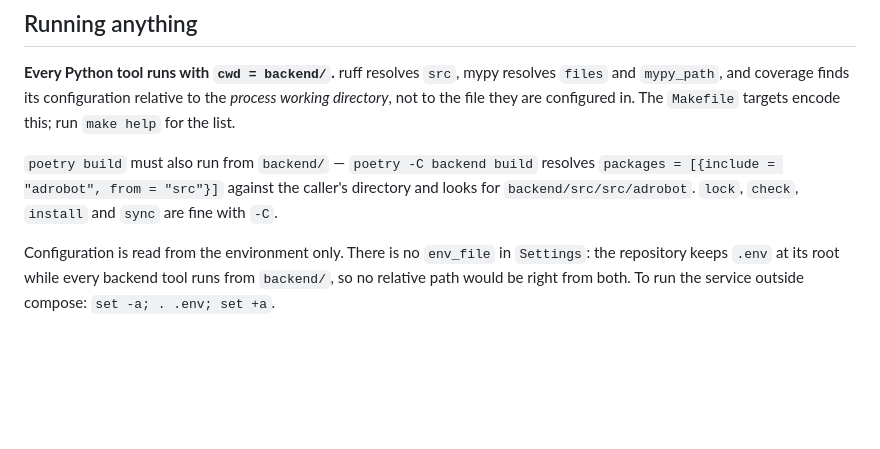
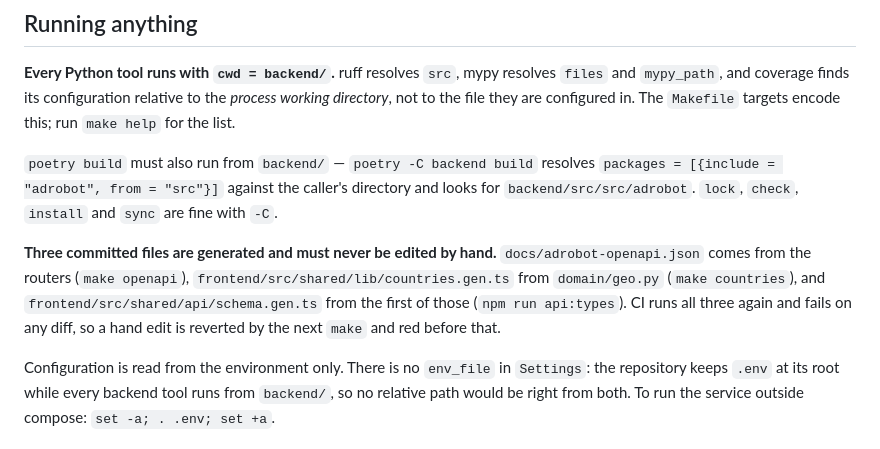
Before and after one commit to firstConsole/test-task-adrobot, a Markdown page: AGENTS.md, the part around the change. Drawn GitHub-style; blank space fills up the shorter version.

Commit message:
docs: Name the three generated files and the make targets behind them

```diff
--- a/AGENTS.md
+++ b/AGENTS.md
@@ -18,6 +18,13 @@ this; run `make help` for the list.
 `packages = [{include = "adrobot", from = "src"}]` against the caller's directory and
 looks for `backend/src/src/adrobot`. `lock`, `check`, `install` and `sync` are fine with
 `-C`.
+
+**Three committed files are generated and must never be edited by hand.**
+`docs/adrobot-openapi.json` comes from the routers (`make openapi`),
+`frontend/src/shared/lib/countries.gen.ts` from `domain/geo.py` (`make countries`), and
+`frontend/src/shared/api/schema.gen.ts` from the first of those (`npm run api:types`). CI
+runs all three again and fails on any diff, so a hand edit is reverted by the next `make`
+and red before that.
 
 Configuration is read from the environment only. There is no `env_file` in `Settings`:
 the repository keeps `.env` at its root while every backend tool runs from `backend/`, so
```
